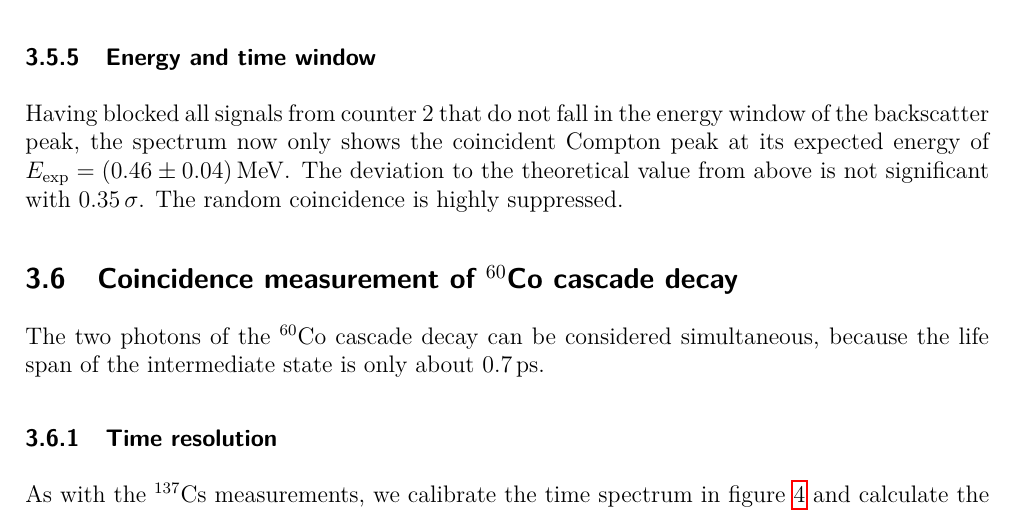
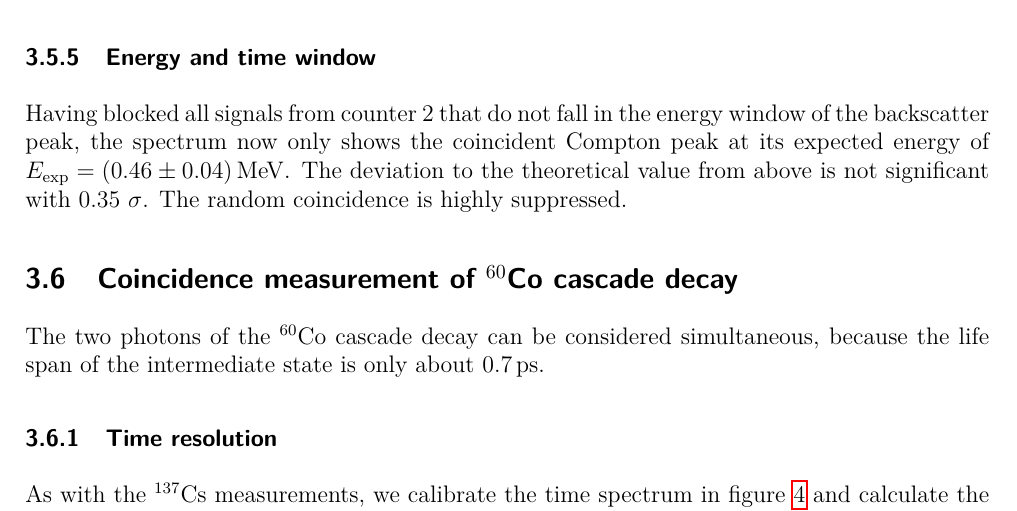
Before and after one commit to zucchinifactory/textests, a LaTeX document (main.tex, which reads tex/results.tex): part of page 12 of 23, cut so that both start at the same text. Compiled offline with pdfLaTeX.

Commit message:
Update results.tex

```diff
--- a/tex/results.tex
+++ b/tex/results.tex
@@ -300,7 +300,7 @@ Additionally, the background noise of random coincidence is reduced while leavin
 \subsubsection{Energy and time window}
 %
 Having blocked all signals from counter 2 that do not fall in the energy window of the backscatter peak, the spectrum now only shows the coincident Compton peak at its expected energy of $E_{\text{exp}} = \SI{0.46 \pm 0.04}{\mega\electronvolt}$.
-The deviation to the theoretical value from above is not significant with $\SI{0.35}{\sigma}$.
+The deviation to the theoretical value from above is not significant with 0.35 $\sigma$.
 The random coincidence is highly suppressed.
 %
 \subsection{Coincidence measurement of $^{60}\text{Co}$ cascade decay}
```
